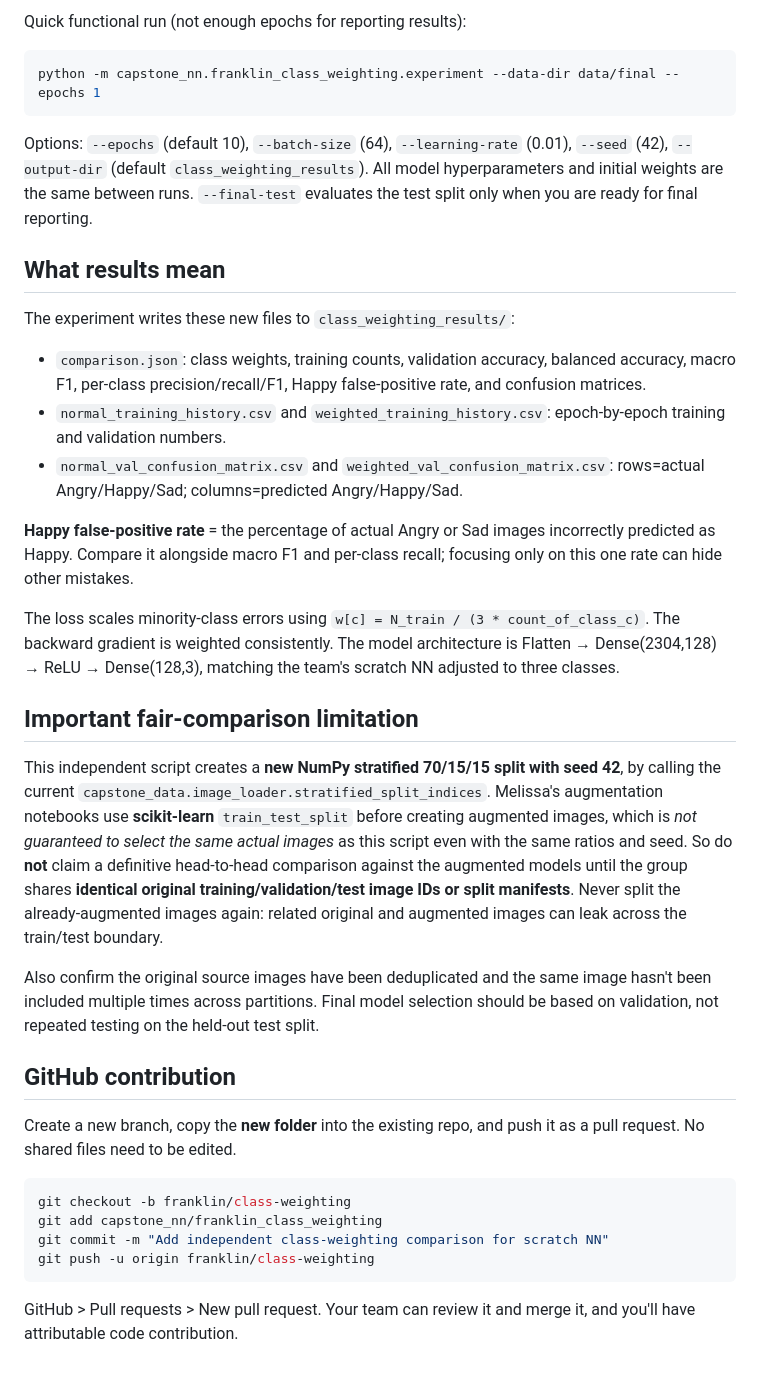
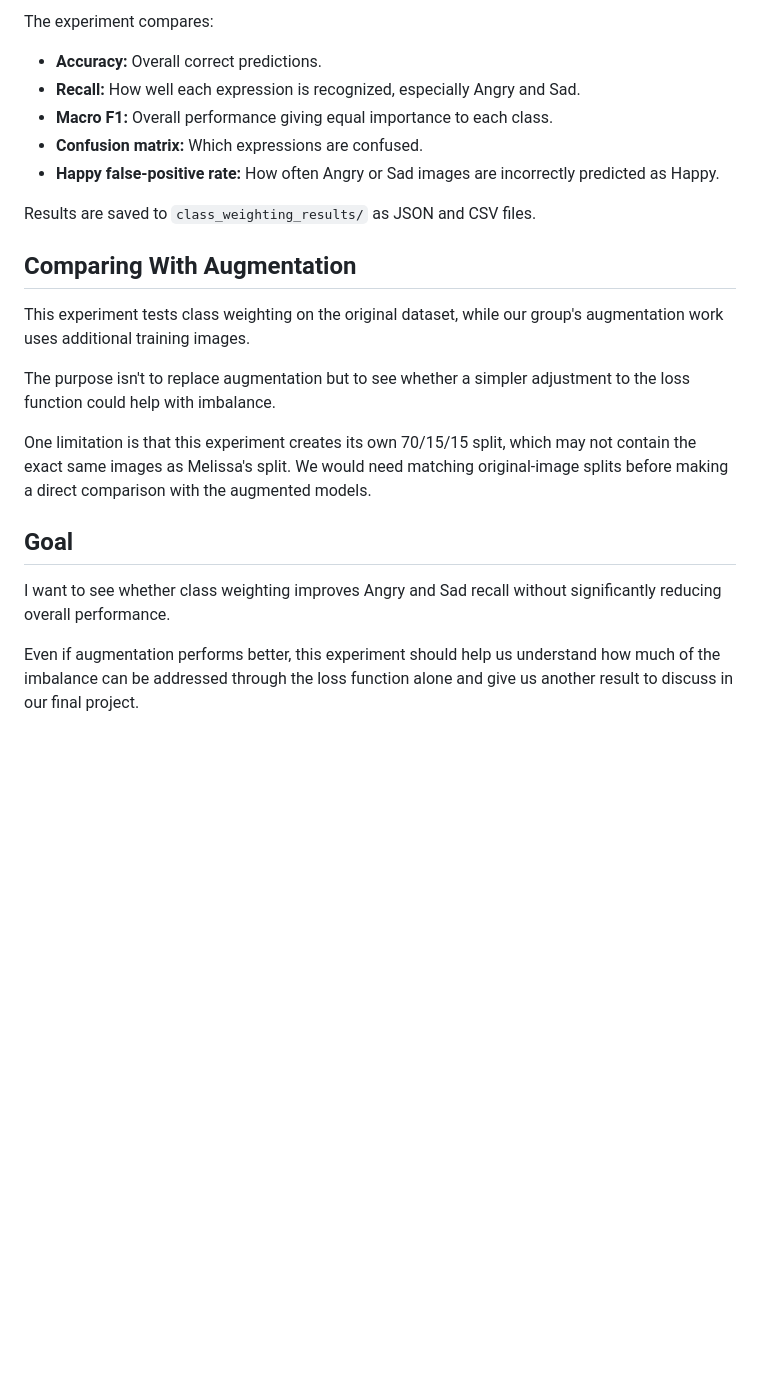
Before and after one commit to malaikagalvan/Capstone-DATA4381, a Markdown page: capstone_nn/class_weighting/README.md, the part around one of its changes. GitHub-like rendering; blank space fills up the shorter version.

````diff
--- a/capstone_nn/class_weighting/README.md
+++ b/capstone_nn/class_weighting/README.md
@@ -66,39 +75,24 @@ python -m capstone_nn.franklin_class_weighting.experiment --data-dir "C:/Users/Y
 
-Quick functional run (not enough epochs for reporting results):
+The experiment compares:
 
-```bash
-python -m capstone_nn.franklin_class_weighting.experiment --data-dir data/final --epochs 1
-```
+- **Accuracy:** Overall correct predictions.
+- **Recall:** How well each expression is recognized, especially Angry and Sad.
+- **Macro F1:** Overall performance giving equal importance to each class.
+- **Confusion matrix:** Which expressions are confused.
+- **Happy false-positive rate:** How often Angry or Sad images are incorrectly predicted as Happy.
 
-Options: `--epochs` (default 10), `--batch-size` (64), `--learning-rate` (0.01), `--seed` (42), `--output-dir` (default `class_weighting_results`). All model hyperparameters and initial weights are the same between runs. `--final-test` evaluates the test split only when you are ready for final reporting.
+Results are saved to `class_weighting_results/` as JSON and CSV files.
 
-## What results mean
+## Comparing With Augmentation
 
-The experiment writes these new files to `class_weighting_results/`:
+This experiment tests class weighting on the original dataset, while our group's augmentation work uses additional training images.
 
-- `comparison.json`: class weights, training counts, validation accuracy, balanced accuracy, macro F1, per-class precision/recall/F1, Happy false-positive rate, and confusion matrices.
-- `normal_training_history.csv` and `weighted_training_history.csv`: epoch-by-epoch training and validation numbers.
-- `normal_val_confusion_matrix.csv` and `weighted_val_confusion_matrix.csv`: rows=actual Angry/Happy/Sad; columns=predicted Angry/Happy/Sad.
+The purpose isn't to replace augmentation but to see whether a simpler adjustment to the loss function could help with imbalance.
 
-**Happy false-positive rate** = the percentage of actual Angry or Sad images incorrectly predicted as Happy. Compare it alongside macro F1 and per-class recall; focusing only on this one rate can hide other mistakes.
+One limitation is that this experiment creates its own 70/15/15 split, which may not contain the exact same images as Melissa's split. We would need matching original-image splits before making a direct comparison with the augmented models.
 
-The loss scales minority-class errors using `w[c] = N_train / (3 * count_of_class_c)`. The backward gradient is weighted consistently. The model architecture is Flatten → Dense(2304,128) → ReLU → Dense(128,3), matching the team's scratch NN adjusted to three classes.
+## Goal
 
-## Important fair-comparison limitation
+I want to see whether class weighting improves Angry and Sad recall without significantly reducing overall performance.
 
-This independent script creates a **new NumPy stratified 70/15/15 split with seed 42**, by calling the current `capstone_data.image_loader.stratified_split_indices`. Melissa's augmentation notebooks use **scikit-learn** `train_test_split` before creating augmented images, which is *not guaranteed to select the same actual images* as this script even with the same ratios and seed. So do **not** claim a definitive head-to-head comparison against the augmented models until the group shares **identical original training/validation/test image IDs or split manifests**. Never split the already-augmented images again: related original and augmented images can leak across the train/test boundary.
-
-Also confirm the original source images have been deduplicated and the same image hasn't been included multiple times across partitions. Final model selection should be based on validation, not repeated testing on the held-out test split.
-
-## GitHub contribution
-
-Create a new branch, copy the **new folder** into the existing repo, and push it as a pull request. No shared files need to be edited.
-
-```bash
-git checkout -b franklin/class-weighting
-git add capstone_nn/franklin_class_weighting
-git commit -m "Add independent class-weighting comparison for scratch NN"
-git push -u origin franklin/class-weighting
-```
-
-GitHub > Pull requests > New pull request. Your team can review it and merge it, and you'll have attributable code contribution.
+Even if augmentation performs better, this experiment should help us understand how much of the imbalance can be addressed through the loss function alone and give us another result to discuss in our final project.
````
Also changed, not shown: other parts of capstone_nn/class_weighting/README.md (+50 -41 lines).
